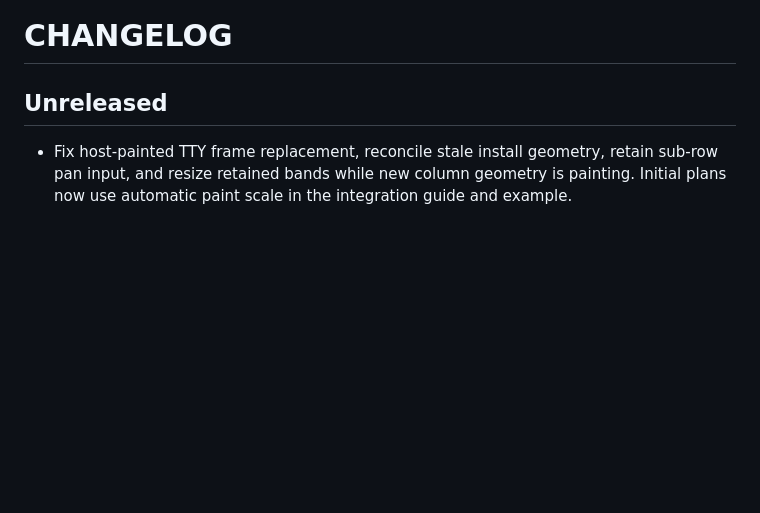
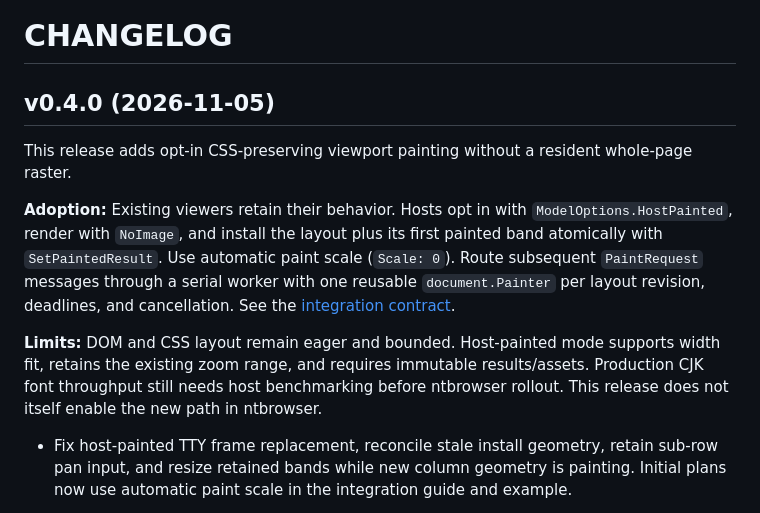
Before and after one commit to NimbleTerminal/nthtml, a Markdown page: CHANGELOG.md, the part around the change. Rendered like a GitHub page; blank space fills up the shorter version.

Commit message:
docs: prepare v0.4.0 release notes

```diff
--- a/CHANGELOG.md
+++ b/CHANGELOG.md
@@ -1,6 +1,12 @@
 # CHANGELOG
 
-## Unreleased
+## v0.4.0 (2026-11-05)
+
+This release adds opt-in CSS-preserving viewport painting without a resident whole-page raster.
+
+**Adoption:** Existing viewers retain their behavior. Hosts opt in with `ModelOptions.HostPainted`, render with `NoImage`, and install the layout plus its first painted band atomically with `SetPaintedResult`. Use automatic paint scale (`Scale: 0`). Route subsequent `PaintRequest` messages through a serial worker with one reusable `document.Painter` per layout revision, deadlines, and cancellation. See the [integration contract](docs/host-painted.md).
+
+**Limits:** DOM and CSS layout remain eager and bounded. Host-painted mode supports width fit, retains the existing zoom range, and requires immutable results/assets. Production CJK font throughput still needs host benchmarking before ntbrowser rollout. This release does not itself enable the new path in ntbrowser.
 
  * Fix host-painted TTY frame replacement, reconcile stale install geometry, retain sub-row pan input, and resize retained bands while new column geometry is painting. Initial plans now use automatic paint scale in the integration guide and example.
 
```
